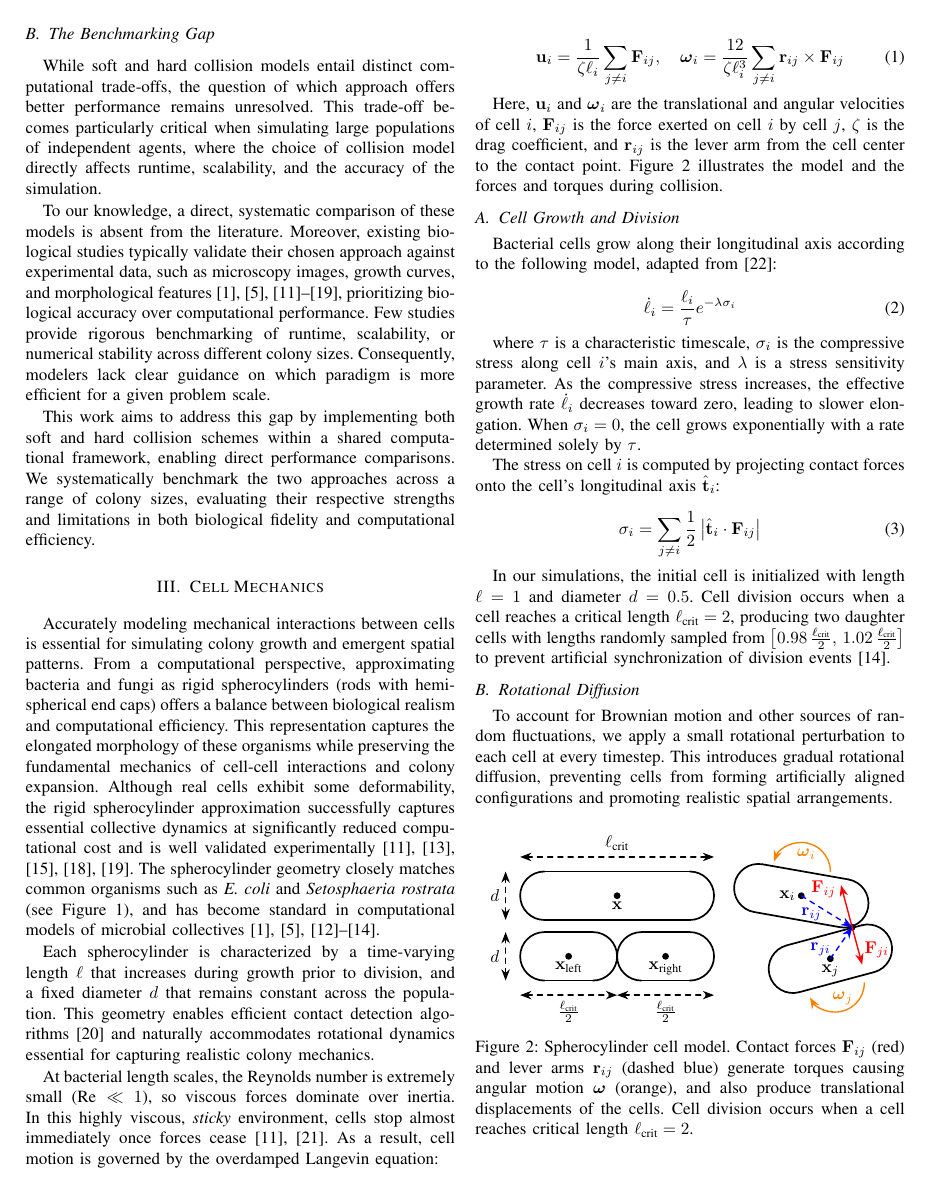
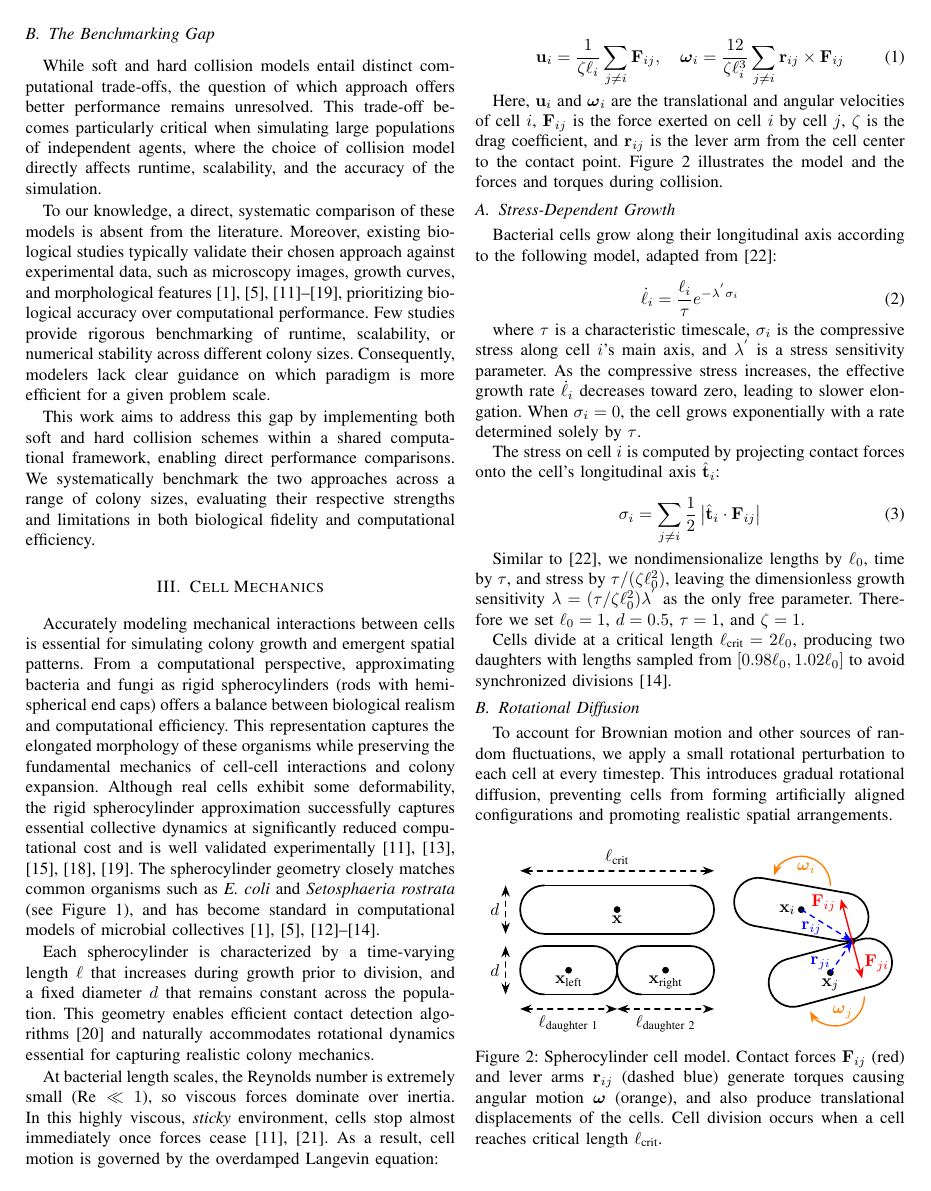
Before and after one commit to ManuelLerchner/ProliferatingCellCollectives-IDP, a LaTeX paper (latex/cell-collectives.tex): page 3 of 20. Compiled offline with pdfLaTeX; a missing font is replaced by an installed copy or a similar font; a LaTeX package or settings file that is missing is left out.

Commit message:
fix slides one last time

```diff
--- a/latex/cell-collectives.tex
+++ b/latex/cell-collectives.tex
@@ -33,7 +33,6 @@
 \usepackage{empheq}
 \usepackage{varwidth}
 \usepackage{balance}
-\usepackage{todonotes}
 \usepackage{flushend}
 \usepackage{stfloats}
 
@@ -179,15 +178,16 @@ At bacterial length scales, the Reynolds number is extremely small ($\text{Re} \
 \end{equation}
 
 Here, $\mathbf{u}_i$ and $\boldsymbol{\omega}_i$ are the translational and angular velocities of cell $i$, $\mathbf{F}_{ij}$ is the force exerted on cell $i$ by cell $j$, $\zeta$ is the drag coefficient, and $\mathbf{r}_{ij}$ is the lever arm from the cell center to the contact point. \autoref{fig:spherocylinder_model} illustrates the model and the forces and torques during collision.
-\subsection{Cell Growth and Division}
+
+\subsection{Stress-Dependent Growth}
 
 Bacterial cells grow along their longitudinal axis according to the following model, adapted from~\cite{Weady2024SM}:
 
 \begin{equation} \label{eq:growth}
-    \dot{\ell}_i = \frac{\ell_i}{\tau} e^{-\lambda \sigma_i}
+    \dot{\ell}_i = \frac{\ell_i}{\tau} e^{-\lambda^{'} \sigma_i}
 \end{equation}
 
-where $\tau$ is a characteristic timescale, $\sigma_i$ is the compressive stress along cell $i$'s main axis, and $\lambda$ is a stress sensitivity parameter. As the compressive stress increases, the effective growth rate $\dot{\ell}_i$ decreases toward zero, leading to slower elongation. When $\sigma_i = 0$, the cell grows exponentially with a rate determined solely by $\tau$.
+where $\tau$ is a characteristic timescale, $\sigma_i$ is the compressive stress along cell $i$'s main axis, and $\lambda^{'}$ is a stress sensitivity parameter. As the compressive stress increases, the effective growth rate $\dot{\ell}_i$ decreases toward zero, leading to slower elongation. When $\sigma_i = 0$, the cell grows exponentially with a rate determined solely by $\tau$.
 
 The stress on cell $i$ is computed by projecting contact forces onto the cell's longitudinal axis $\hat{\mathbf{t}}_i$:
 
@@ -195,7 +195,9 @@ The stress on cell $i$ is computed by projecting contact forces onto the cell's
     \sigma_i = \sum_{j \neq i} \frac{1}{2} \left| \hat{\mathbf{t}}_i \cdot \mathbf{F}_{ij} \right|
 \end{equation}
 
-In our simulations, the initial cell is initialized with length $\ell = 1$ and diameter $d = 0.5$. Cell division occurs when a cell reaches a critical length $\ell_{\text{crit}} = 2$, producing two daughter cells with lengths randomly sampled from $\left[0.98\,\frac{\ell_{\text{crit}}}{2},\, 1.02\,\frac{\ell_{\text{crit}}}{2}\right]$ to prevent artificial synchronization of division events~\cite{You2018}.
+Similar to \cite{Weady2024SM}, we nondimensionalize lengths by $\ell_0$, time by $\tau$, and stress by $\tau / (\zeta \ell_0^2)$, leaving the dimensionless growth sensitivity $\lambda = (\tau / \zeta \ell_0^2)\lambda^{'}$ as the only free parameter. Therefore we set $\ell_0 = 1$, $d = 0.5$, $\tau = 1$, and $\zeta = 1$.
+
+Cells divide at a critical length $\ell_{\text{crit}} = 2 \ell_0$, producing two daughters with lengths sampled from $\left[0.98 \ell_0, 1.02 \ell_0 \right]$ to avoid synchronized divisions~\cite{You2018}.
 
 \subsection{Rotational Diffusion}
 
@@ -264,9 +266,13 @@ To account for Brownian motion and other sources of random fluctuations, we appl
 
         \draw[<->,thick,dashed] ($(right_daughter) + (-2.3-\R-\R,-\R)$) -- ($(right_daughter) + (-2.3-\R-\R,\R)$) node[midway,left] {$d$};
 
-        \draw[<->,thick,dashed] ($(left_daughter) + (-1,-0.8)$) -- ($(left_daughter) + (1,-0.8)$) node[midway,below] {$\frac{\ell_{\text{crit}}}{2}$};
+        \draw[<->,thick,dashed] ($(left_daughter) + (-1,-0.8)$) -- ($(left_daughter) + (1,-0.8)$) node[midway,below] {
+            $\ell_{\text{daughter 1}}$
+        };
 
-        \draw[<->,thick,dashed] ($(right_daughter) + (-1,-0.8)$) -- ($(right_daughter) + (1,-0.8)$) node[midway,below] {$\frac{\ell_{\text{crit}}}{2}$};
+        \draw[<->,thick,dashed] ($(right_daughter) + (-1,-0.8)$) -- ($(right_daughter) + (1,-0.8)$) node[midway,below] {
+            $\ell_{\text{daughter 2}}$
+        };
 
 
 
@@ -282,7 +288,7 @@ To account for Brownian motion and other sources of random fluctuations, we appl
         node[midway, above] {$\boldsymbol{\omega}_j$};
 
     \end{tikzpicture}
-    \caption{Spherocylinder cell model. Contact forces $\mathbf{F}_{ij}$ (red) and lever arms $\mathbf{r}_{ij}$ (dashed blue) generate torques causing angular motion $\boldsymbol{\omega}$ (orange), and also produce translational displacements of the cells. Cell division occurs when a cell reaches critical length $\ell_{\text{crit}} = 2$.}
+    \caption{Spherocylinder cell model. Contact forces $\mathbf{F}_{ij}$ (red) and lever arms $\mathbf{r}_{ij}$ (dashed blue) generate torques causing angular motion $\boldsymbol{\omega}$ (orange), and also produce translational displacements of the cells. Cell division occurs when a cell reaches critical length $\ell_{\text{crit}}$.}
     \label{fig:spherocylinder_model}
 
 \end{figure}
```
Also changed, not shown: latex/figures/comparison_plots/combined_simulation_time [s]_vs_colony_radius.png (deleted), latex/figures/comparison_plots/combined_simulation_time [s]_vs_dt.png (deleted), latex/figures/comparison_plots/combined_simulation_time_vs_colony_radius.png (added), latex/figures/comparison_plots/combined_simulation_time_vs_dt.png (added), latex/cell-collectives.tex (28 more changed lines), 2 other files.
